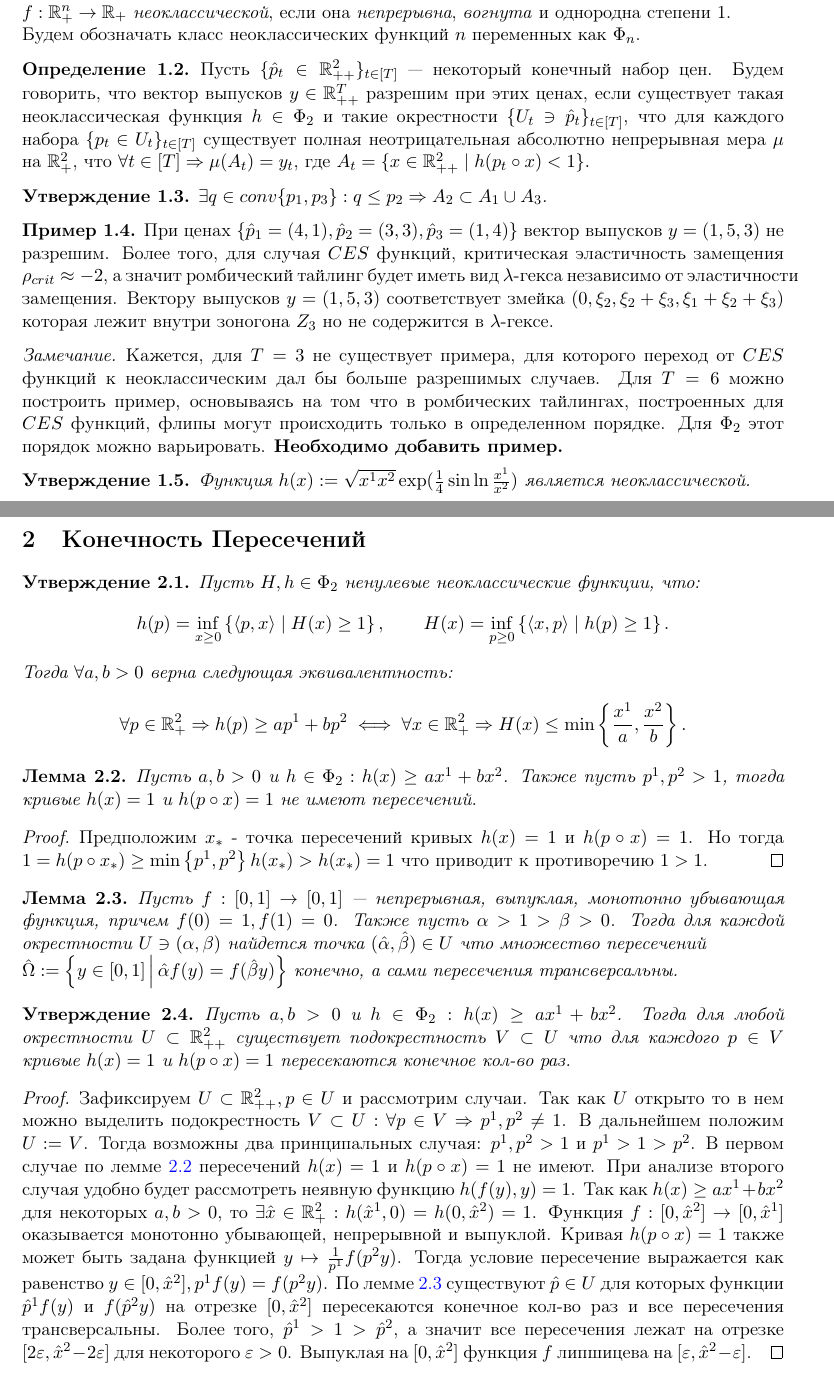
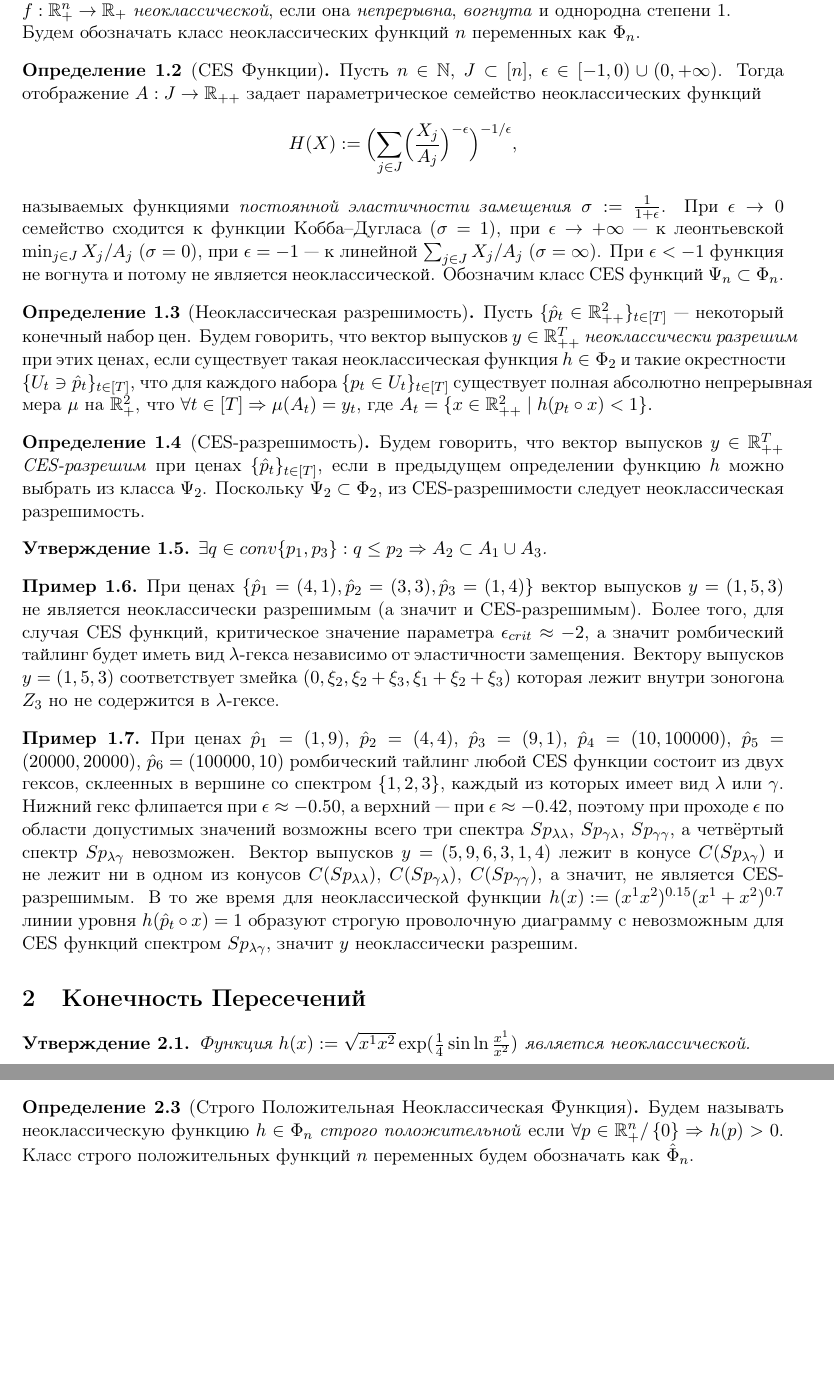
Before and after one commit to HoiAlice/neo-tiling, a LaTeX document (latex/notes.tex): two parts of pages 1 and 2 of 2, joined at a grey line, cut so that both start at the same text, the shorter picture padded with empty space. Compiled offline with pdfLaTeX.

Commit message:
add new example

```diff
--- a/latex/notes.tex
+++ b/latex/notes.tex
@@ -62,12 +62,23 @@
     Будем обозначать класс неоклассических функций $n$ переменных как $\Phi_n$.
 \end{definition}
 
-\begin{definition}
+\begin{definition}[CES Функции]
+    Пусть $n\in\mathbb{N}$, $J\subset[n]$, $\epsilon\in[-1,0)\cup(0,+\infty)$. Тогда отображение $A:J\to\mathbb{R}_{++}$ задает параметрическое семейство неоклассических функций
+    \[H(X) := \Bigl(\sum_{j\in J}\Bigl(\frac{X_{j}}{A_{j}}\Bigr)^{-\epsilon}\Bigr)^{-1/\epsilon},\]
+    называемых функциями \textit{постоянной эластичности замещения} $\sigma := \frac{1}{1+\epsilon}$.
+    При $\epsilon\to 0$ семейство сходится к функции Кобба--Дугласа ($\sigma=1$), при $\epsilon\to+\infty$ --- к леонтьевской $\min_{j\in J} X_j/A_j$ ($\sigma=0$), при $\epsilon=-1$ --- к линейной $\sum_{j\in J} X_j/A_j$ ($\sigma=\infty$). При $\epsilon<-1$ функция не вогнута и потому не является неоклассической. Обозначим класс CES функций $\Psi_n\subset\Phi_n$.
+\end{definition}
+
+\begin{definition}[Неоклассическая разрешимость]
     Пусть $\{\hat p_t \in \mathbb{R}^{2}_{++}\}_{t\in[T]}$ --- некоторый конечный набор цен.
-    Будем говорить, что вектор выпусков $y\in\mathbb{R}^{T}_{++}$ разрешим при этих ценах, если
+    Будем говорить, что вектор выпусков $y\in\mathbb{R}^{T}_{++}$ \textit{неоклассически разрешим} при этих ценах, если
     существует такая неоклассическая функция $h\in\Phi_{2}$ и такие окрестности
     $\{U_t\ni\hat p_t\}_{t\in[T]}$, что для каждого набора $\{p_t\in U_t\}_{t\in[T]}$
-    существует полная неотрицательная абсолютно непрерывная мера $\mu$ на $\mathbb{R}^{2}_{+}$, что $\forall t\in[T]\Rightarrow\mu(A_t)=y_t$, где $A_t=\{x\in\mathbb{R}^{2}_{++}\mid h(p_t\circ x)<1\}.$
+    существует полная абсолютно непрерывная мера $\mu$ на $\mathbb{R}^{2}_{+}$, что $\forall t\in[T]\Rightarrow\mu(A_t)=y_t$, где ${A_t=\{x\in\mathbb{R}^{2}_{++}\mid h(p_t\circ x)<1\}}.$
+\end{definition}
+
+\begin{definition}[CES-разрешимость]
+    Будем говорить, что вектор выпусков $y\in\mathbb{R}^{T}_{++}$ \textit{CES-разрешим} при ценах $\{\hat p_t\}_{t\in[T]}$, если в предыдущем определении функцию $h$ можно выбрать из класса $\Psi_{2}$. Поскольку $\Psi_{2}\subset\Phi_{2}$, из CES-разрешимости следует неоклассическая разрешимость.
 \end{definition}
 
 \begin{proposition}
@@ -75,13 +86,17 @@
 \end{proposition}
 
 \begin{example}
-    При ценах $\{\hat{p}_{1} = (4, 1), \hat{p}_{2} = (3, 3), \hat{p}_{3} = (1, 4)\}$ вектор выпусков $y=(1, 5, 3)$ не разрешим.
-    Более того, для случая $CES$ функций, критическая эластичность замещения $\rho_{crit}\approx -2$, а значит ромбический тайлинг будет иметь вид $\lambda$-гекса независимо от эластичности замещения. Вектору выпусков $y=(1, 5, 3)$ соответствует змейка $(0,\xi_{2},\xi_{2}+\xi_{3},\xi_{1}+\xi_{2}+\xi_{3})$ которая лежит внутри зоногона $Z_{3}$ но не содержится в $\lambda$-гексе.
+    При ценах $\{\hat{p}_{1} = (4, 1), \hat{p}_{2} = (3, 3), \hat{p}_{3} = (1, 4)\}$ вектор выпусков $y=(1, 5, 3)$ не является неоклассически разрешимым (а значит и CES-разрешимым).
+    Более того, для случая CES функций, критическое значение параметра $\epsilon_{crit}\approx -2$, а значит ромбический тайлинг будет иметь вид $\lambda$-гекса независимо от эластичности замещения. Вектору выпусков $y=(1, 5, 3)$ соответствует змейка $(0,\xi_{2},\xi_{2}+\xi_{3},\xi_{1}+\xi_{2}+\xi_{3})$ которая лежит внутри зоногона $Z_{3}$ но не содержится в $\lambda$-гексе.
 \end{example}
 
-\begin{remark}
-    Кажется, для $T=3$ не существует примера, для которого переход от $CES$ функций к неоклассическим дал бы больше разрешимых случаев. Для $T=6$ можно построить пример, основываясь на том что в ромбических тайлингах, построенных для $CES$ функций, флипы могут происходить только в определенном порядке. Для $\Phi_2$ этот порядок можно варьировать. \textbf{Необходимо добавить пример.}
-\end{remark}
+\begin{example}
+    При ценах $\hat p_1=(1,9)$, $\hat p_2=(4,4)$, $\hat p_3=(9,1)$, $\hat p_4=(10,100000)$, $\hat p_5=(20000,20000)$, $\hat p_6=(100000,10)$
+    ромбический тайлинг любой CES функции состоит из двух гексов, склеенных в вершине со спектром $\{1,2,3\}$, каждый из которых имеет вид $\lambda$ или $\gamma$. Нижний гекс флипается при $\epsilon\approx-0.50$, а верхний --- при $\epsilon\approx-0.42$, поэтому при проходе $\epsilon$ по области допустимых значений возможны всего три спектра $Sp_{\lambda\lambda}$, $Sp_{\gamma\lambda}$, $Sp_{\gamma\gamma}$, а четвёртый спектр $Sp_{\lambda\gamma}$ невозможен. Вектор выпусков $y=(5,9,6,3,1,4)$ лежит в конусе $C(Sp_{\lambda\gamma})$ и не лежит ни в одном из конусов $C(Sp_{\lambda\lambda})$, $C(Sp_{\gamma\lambda})$, $C(Sp_{\gamma\gamma})$, а значит, не является CES-разрешимым.
+    В то же время для неоклассической функции ${h(x):=(x^{1}x^{2})^{0.15}(x^{1}+x^{2})^{0.7}}$ линии уровня $h(\hat{p}_{t}\circ x)=1$ образуют строгую проволочную диаграмму с невозможным для CES функций спектром $Sp_{\lambda\gamma}$, значит $y$ неоклассически разрешим.
+\end{example}
+
+\section{Конечность Пересечений}
 
 \begin{proposition} Функция $h(x):=\sqrt{x^{1}x^{2}}\exp(\frac{1}{4}\sin\ln\frac{x^{1}}{x^{2}})$ является неоклассической.
 \end{proposition}
@@ -118,38 +133,8 @@
     Это уравнение зависит от $\theta$ и имеет $0$ корней при $|\ln p^{1} + \ln p^{2}|>|\sin\frac{\ln p^{1} - \ln p^{2}}{2}|$, континуум решений в вырожденных случаях $p = (\exp(\pi z), \exp(-\pi z))$ для $z\in\mathbb{Z}$ и счетное кол-во в остальных случаях в том числе при $|\ln p^{1} + \ln p^{2}|<|\sin\frac{\ln p^{1} - \ln p^{2}}{2}|$. Для любого $\eta$ существует единственная $\theta$, которая задает точку на $h(x)=1$, что дает счетное кол-во пересечений.
 \end{proof}
 
-\section{Конечность Пересечений}
+\begin{definition}[Строго Положительная Неоклассическая Функция] Будем называть неоклассическую функцию $h\in\Phi_{n}$ \textit{строго положительной} если $\forall p\in\mathbb{R}^{n}_{+}/\set{0}\Rightarrow h(p)>0$. Класс строго положительных функций $n$ переменных будем обозначать как $\hat{\Phi}_{n}$.
+\end{definition}
 
-\begin{proposition}
-    Пусть $ H,h\in\Phi_{2}$ ненулевые неоклассические функции, что:
-    \[
-        h(p) = \inf\limits_{x\geq0}\set{\langle p,x\rangle \mid H(x)\geq 1},
-        \qquad
-        H(x) = \inf\limits_{p\geq0}\set{\langle x,p\rangle \mid h(p)\geq 1}.
-    \]
-    Тогда $\forall a,b>0$ верна следующая эквивалентность:
-    \[\forall p\in\mathbb{R}^{2}_{+}\Rightarrow h(p)\geq ap^{1} + bp^{2} \iff \forall x\in\mathbb{R}^{2}_{+}\Rightarrow H(x)\leq\min\set{\frac{x^{1}}{a},\frac{x^{2}}{b}}.\]
-\end{proposition}
-
-\begin{lemma}\label{lem:no-intersect}
-    Пусть $a,b>0$ и $h\in\Phi_{2}:h(x)\geq ax^{1}+bx^{2}$. Также пусть $p^{1},p^{2}>1$, тогда кривые $h(x)=1$ и $h(p\circ x)=1$ не имеют пересечений.
-\end{lemma}
-
-\begin{proof}
-    Предположим $x_{*}$ - точка пересечений кривых $h(x)=1$ и $h(p\circ x)=1$. Но тогда $1 = h(p\circ x_{*})\geq\min\set{p^{1},p^{2}}h(x_{*}) > h(x_{*}) = 1$ что приводит к противоречию $1>1$.
-\end{proof}
-
-\begin{lemma}\label{lem:finite-omega} Пусть $f:[0,1]\to[0,1]$ --- непрерывная, выпуклая, монотонно убывающая функция, причем $f(0)=1, f(1)=0$. Также пусть $\alpha>1>\beta>0$. Тогда для каждой окрестности $U\ni(\alpha,\beta)$ найдется точка $(\hat{\alpha},\hat{\beta})\in U$ что множество пересечений \\
-$\hat{\Omega}:=\set{y\in [0,1]\,\middle|\,\hat{\alpha} f(y) = f(\hat{\beta}y)}$ конечно, а сами пересечения трансверсальны.
-\end{lemma}
-
-\begin{proposition}\label{prop:finite}
-    Пусть $a,b>0$ и $h\in\Phi_{2}:h(x)\geq ax^{1}+bx^{2}$. Тогда для любой окрестности $U\subset\mathbb{R}^{2}_{++}$ существует подокрестность $V\subset U$ что для каждого $p\in V$ кривые $h(x)=1$ и $h(p\circ x)=1$ пересекаются конечное кол-во раз.
-\end{proposition}
-
-\begin{proof}
-    Зафиксируем $U\subset\mathbb{R}^{2}_{++}, p\in U$ и рассмотрим случаи. Так как $U$ открыто то в нем можно выделить подокрестность $V\subset U:\forall p\in V\Rightarrow p^{1},p^{2}\neq 1$. В дальнейшем положим $U := V$.
-    Тогда возможны два принципальных случая: $p^{1}, p^{2} > 1$ и $p^{1} > 1 > p^{2}$. В первом случае по лемме~\ref{lem:no-intersect} пересечений $h(x)=1$ и $h(p\circ x)=1$ не имеют. При анализе второго случая удобно будет рассмотреть неявную функцию $h(f(y), y) = 1$. Так как $h(x)\geq ax^{1} + bx^{2}$ для некоторых $a,b>0$, то $\exists\hat{x}\in\mathbb{R}^{2}_{+}:h(\hat{x}^{1},0)=h(0,\hat{x}^{2})=1$. Функция $f:[0,\hat{x}^{2}]\to[0,\hat{x}^{1}]$ оказывается монотонно убывающей, непрерывной и выпуклой. Кривая $h(p\circ x)=1$ также может быть задана функцией $y\mapsto\frac{1}{p^1}f(p^2 y)$. Тогда условие пересечение выражается как равенство $y\in[0,\hat{x}^{2}], p^{1}f(y) = f(p^{2}y)$. По лемме~\ref{lem:finite-omega} существуют $\hat{p}\in U$ для которых функции $\hat{p}^{1}f(y)$ и $f(\hat{p}^{2}y)$ на отрезке $[0,\hat{x}^{2}]$ пересекаются конечное кол-во раз и все пересечения трансверсальны. Более того, $\hat{p}^1>1>\hat{p}^2$, а значит все пересечения лежат на отрезке $[2\varepsilon,\hat{x}^{2}-2\varepsilon]$ для некоторого $\varepsilon>0$. Выпуклая на $[0,\hat{x}^{2}]$ функция $f$ липшицева на $[\varepsilon,\hat{x}^{2}-\varepsilon]$.
-\end{proof}
 
 \end{document}
```
Also changed, not shown: latex/notes.pdf.
